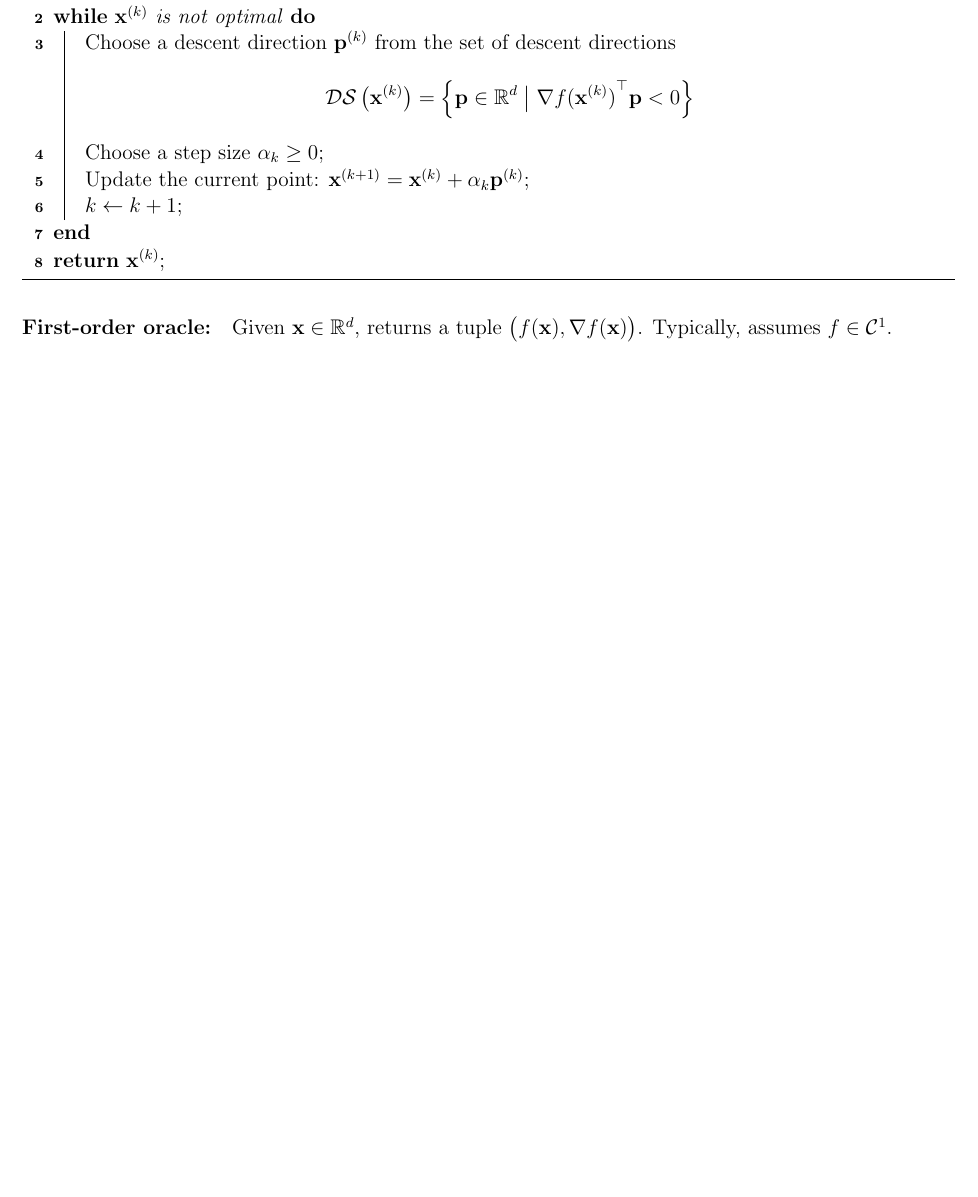
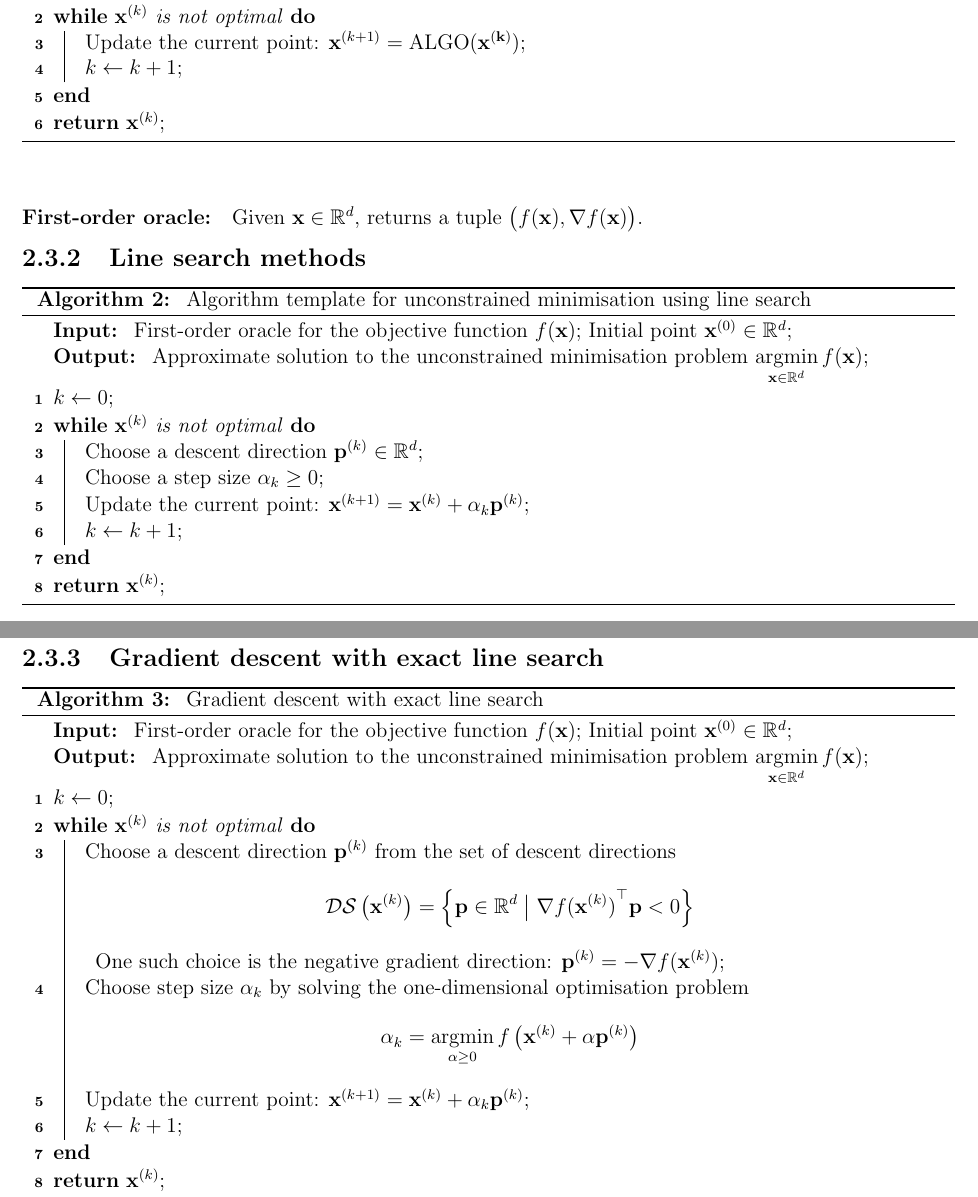
Before and after one commit to AshrithSagar/E0230-CMO-2025, a LaTeX book (TeX/main.tex, which reads TeX/sections/unconstrained.tex): part of page 10 of 11 before the commit and two parts of pages 10 and 11 of 13 after it, the two joined at a grey line, cut so that both start at the same text, the shorter picture padded with empty space. Compiled offline with pdfLaTeX.

Commit message:
🍻 TeX

```diff
--- a/TeX/sections/unconstrained.tex
+++ b/TeX/sections/unconstrained.tex
@@ -103,3 +103,61 @@ Matrix-vector products with \( \mathbf{Q} \) are allowed.
 
 \begin{algorithm}[H]
     \caption{
+        Iterative algorithm template for unconstrained minimisation
+    }
+    \SetAlgoLined
+    \KwIn{
+        First-order oracle for the objective function \( f(\mathbf{x}) \);
+        Initial point \( \mathbf{x}^{(0)} \in \mathbb{R}^d \);
+    }
+    \KwOut{
+        Approximate solution to the unconstrained minimisation problem \( \displaystyle \argmin_{\mathbf{x} \in \mathbb{R}^d} f(\mathbf{x}) \)\;
+    }
+
+    \( k \leftarrow 0 \)\;
+
+    \While{\( \mathbf{x}^{(k)} \) is not optimal}{
+        Update the current point: \( \mathbf{x}^{(k+1)} = \operatorname{ALGO}(\mathbf{x^{(k)}}) \)\;
+
+        \( k \leftarrow k + 1 \)\;
+    }
+    \Return \( \mathbf{x}^{(k)} \)\;
+\end{algorithm}
+
+\paragraph{First-order oracle:}
+Given \( \mathbf{x} \in \mathbb{R}^d \), returns a tuple \( \big( f(\mathbf{x}), \nabla f(\mathbf{x}) \big) \).
+
+\subsection{Line search methods}
+
+\begin{algorithm}[H]
+    \caption{
+        Algorithm template for unconstrained minimisation using line search
+    }
+    \SetAlgoLined
+    \KwIn{
+        First-order oracle for the objective function \( f(\mathbf{x}) \);
+        Initial point \( \mathbf{x}^{(0)} \in \mathbb{R}^d \);
+    }
+    \KwOut{
+        Approximate solution to the unconstrained minimisation problem \( \displaystyle \argmin_{\mathbf{x} \in \mathbb{R}^d} f(\mathbf{x}) \)\;
+    }
+
+    \( k \leftarrow 0 \)\;
+
+    \While{\( \mathbf{x}^{(k)} \) is not optimal}{
+        Choose a descent direction \( \mathbf{p}^{(k)} \in \mathbb{R}^d \)\;
+
+        Choose a step size \( \alpha_k \geq 0 \)\;
+
+        Update the current point: \( \mathbf{x}^{(k+1)} = \mathbf{x}^{(k)} + \alpha_k \mathbf{p}^{(k)} \)\;
+
+        \( k \leftarrow k + 1 \)\;
+    }
+    \Return \( \mathbf{x}^{(k)} \)\;
+\end{algorithm}
+
+\subsection{Gradient descent with exact line search}
+
+\begin{algorithm}[H]
+    \caption{
+        Gradient descent with exact line search
@@ -121,8 +178,12 @@ Matrix-vector products with \( \mathbf{Q} \) are allowed.
         \begin{equation*}
             \mathcal{DS} \left( \mathbf{x}^{(k)} \right) = \left\{ \mathbf{p} \in \mathbb{R}^d \;\big|\; {\nabla f(\mathbf{x}^{(k)})}^{\top} \mathbf{p} < 0 \right\}
         \end{equation*}
+        One such choice is the negative gradient direction: \( \mathbf{p}^{(k)} = -\nabla f(\mathbf{x}^{(k)}) \)\;
 
-        Choose a step size \( \alpha_k \geq 0 \)\;
+        Choose step size \( \alpha_k \) by solving the one-dimensional optimisation problem
+        \begin{equation*}
+            \alpha_k = \argmin_{\alpha \geq 0} f\left( \mathbf{x}^{(k)} + \alpha \mathbf{p}^{(k)} \right)
+        \end{equation*}
 
         Update the current point: \( \mathbf{x}^{(k+1)} = \mathbf{x}^{(k)} + \alpha_k \mathbf{p}^{(k)} \)\;
 
@@ -130,7 +191,3 @@ Matrix-vector products with \( \mathbf{Q} \) are allowed.
     }
     \Return \( \mathbf{x}^{(k)} \)\;
 \end{algorithm}
-
-\paragraph{First-order oracle:}
-Given \( \mathbf{x} \in \mathbb{R}^d \), returns a tuple \( \big( f(\mathbf{x}), \nabla f(\mathbf{x}) \big) \).
-Typically, assumes \( f \in \mathcal{C}^1 \).
```
Also changed, not shown: TeX/sections/unconstrained.tex (3 more changed lines).
